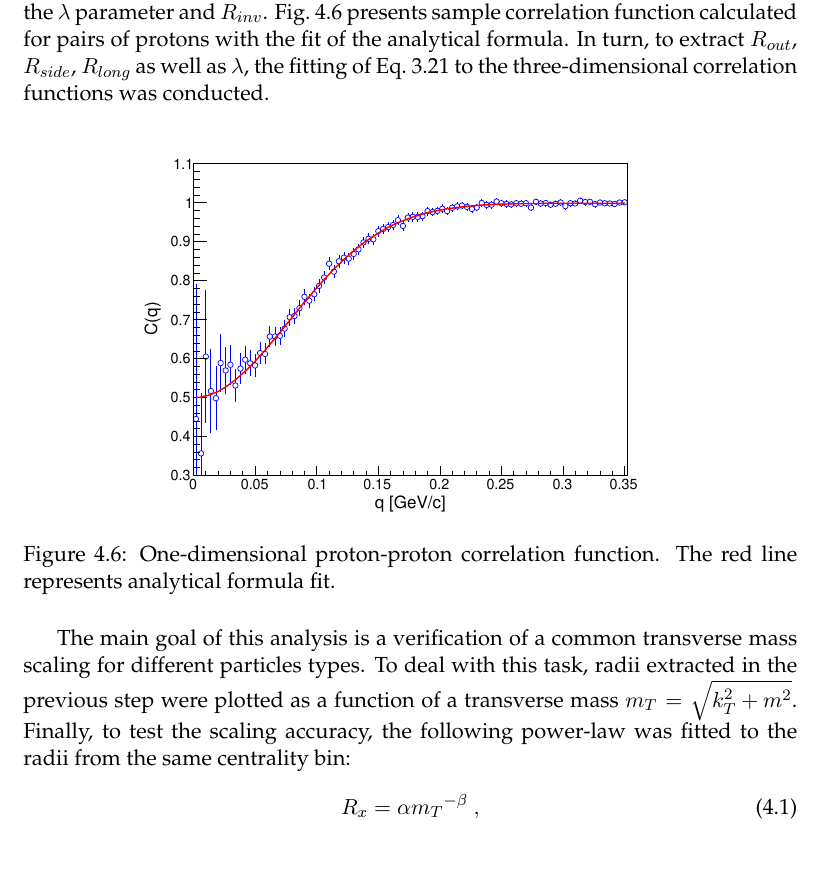
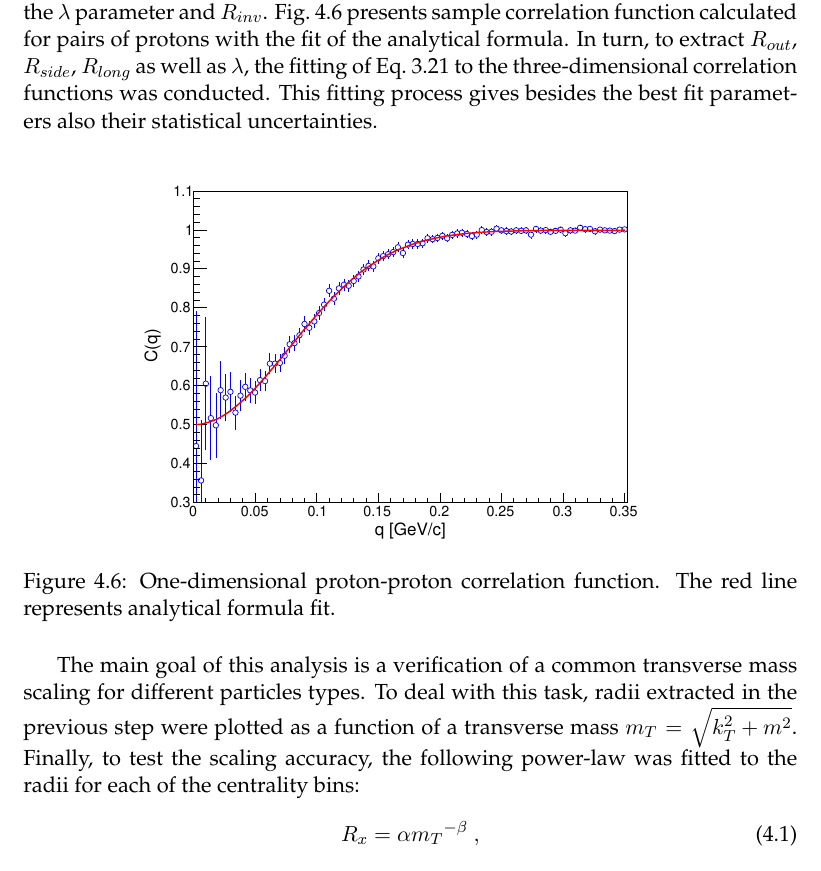
Before and after one commit to carbolymer/msc-text, a LaTeX thesis (main.tex, which reads chapters/results.tex): part of page 49 of 72, cut so that both start at the same text. Compiled offline with pdfLaTeX.

Commit message:
moar correctionz

```diff
--- a/chapters/results.tex
+++ b/chapters/results.tex
@@ -108,6 +108,7 @@
     To each of the one-dimensional correlation functions its analytical formula given by Eq.~\ref{eq:cf_1d} was fitted, which yields the $\lambda$ parameter and $R_{inv}$.
     Fig.~\ref{fig:ppfit} presents sample correlation function calculated for pairs of protons with the fit of the analytical formula.
     In turn, to extract $R_{out}$, $R_{side}$, $R_{long}$ as well as $\lambda$, the fitting of Eq.~\ref{eq:cf_3d} to the three-dimensional correlation functions was conducted.
+    This fitting process gives besides the best fit parameters also their statistical uncertainties.
     \begin{figure}[h]
       \centering
       \centerline{\includegraphics[width=0.7\textwidth]{results/ppfit1d}}
@@ -117,7 +118,7 @@
 
     The main goal of this analysis is a verification of a common transverse mass scaling for different particles types.
     To deal with this task, radii extracted in the previous step were plotted as a function of a transverse mass $m_T = \sqrt{k_T^2 +m^2}$.
-    Finally, to test the scaling accuracy, the following power-law was fitted to the radii from the same centrality bin:
+    Finally, to test the scaling accuracy, the following power-law was fitted to the radii for each of the centrality bins:
     \begin{equation}
       \label{eq:power-law}
       R_x = \alpha {m_T}^{-\beta}~,
```
Also changed, not shown: chapters/interferometry.tex (+1 -1 lines).
